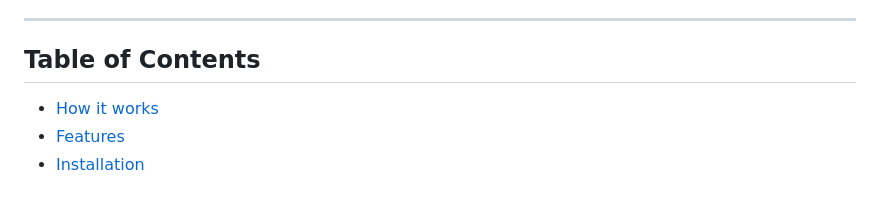
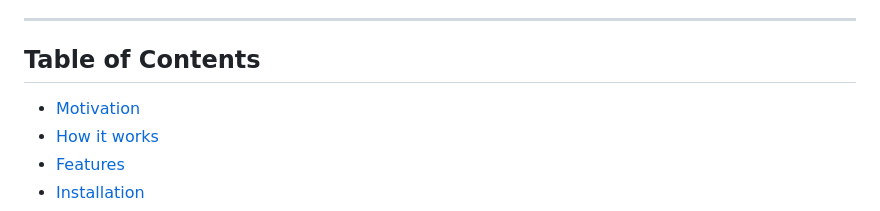
Before and after one commit to vinisalves/nest-combo, a Markdown page: README.MD, the part around one of its changes. GitHub-like rendering.

Commit message:
add motivation

```diff
--- a/README.MD
+++ b/README.MD
@@ -8,6 +8,7 @@ A CLI tool to generate NestJS Projects, modules, controllers, services, and othe
 
 ## Table of Contents
 
+- [Motivation](#motivation)
 - [How it works](#how-it-works)
 - [Features](#features)
 - [Installation](#installation)
```
Also changed, not shown: other parts of README.MD (+6 -0 lines).
